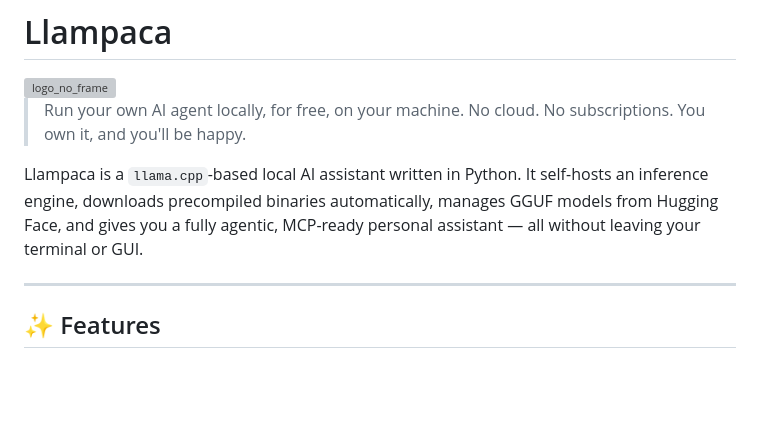
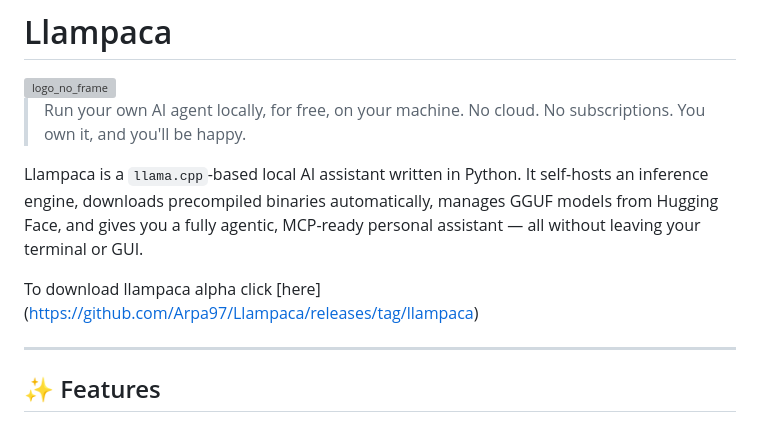
Before and after one commit to Arpa97/Llampaca, a Markdown page: README.md, the part around the change. Rendered like a GitHub page; blank space fills up the shorter version; grey boxes are pictures that could not be loaded.

Commit message:
Update README with llampaca alpha download link
Added download link for llampaca alpha release.

```diff
--- a/README.md
+++ b/README.md
@@ -5,6 +5,8 @@
 > Run your own AI agent locally, for free, on your machine. No cloud. No subscriptions. You own it, and you'll be happy.
 
 Llampaca is a `llama.cpp`-based local AI assistant written in Python. It self-hosts an inference engine, downloads precompiled binaries automatically, manages GGUF models from Hugging Face, and gives you a fully agentic, MCP-ready personal assistant — all without leaving your terminal or GUI.
+
+To download llampaca alpha click [here] (https://github.com/Arpa97/Llampaca/releases/tag/llampaca)
 
 ---
 
```
